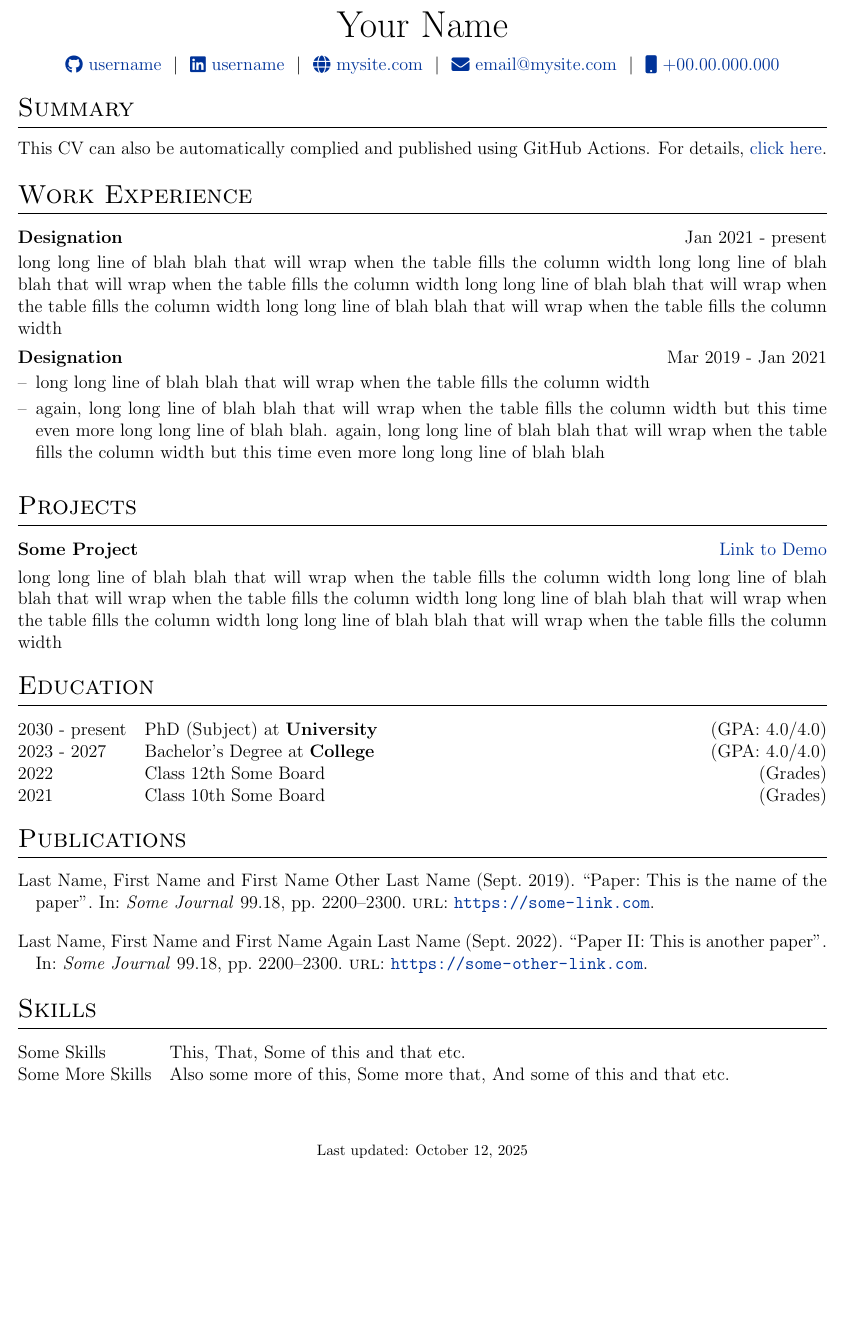
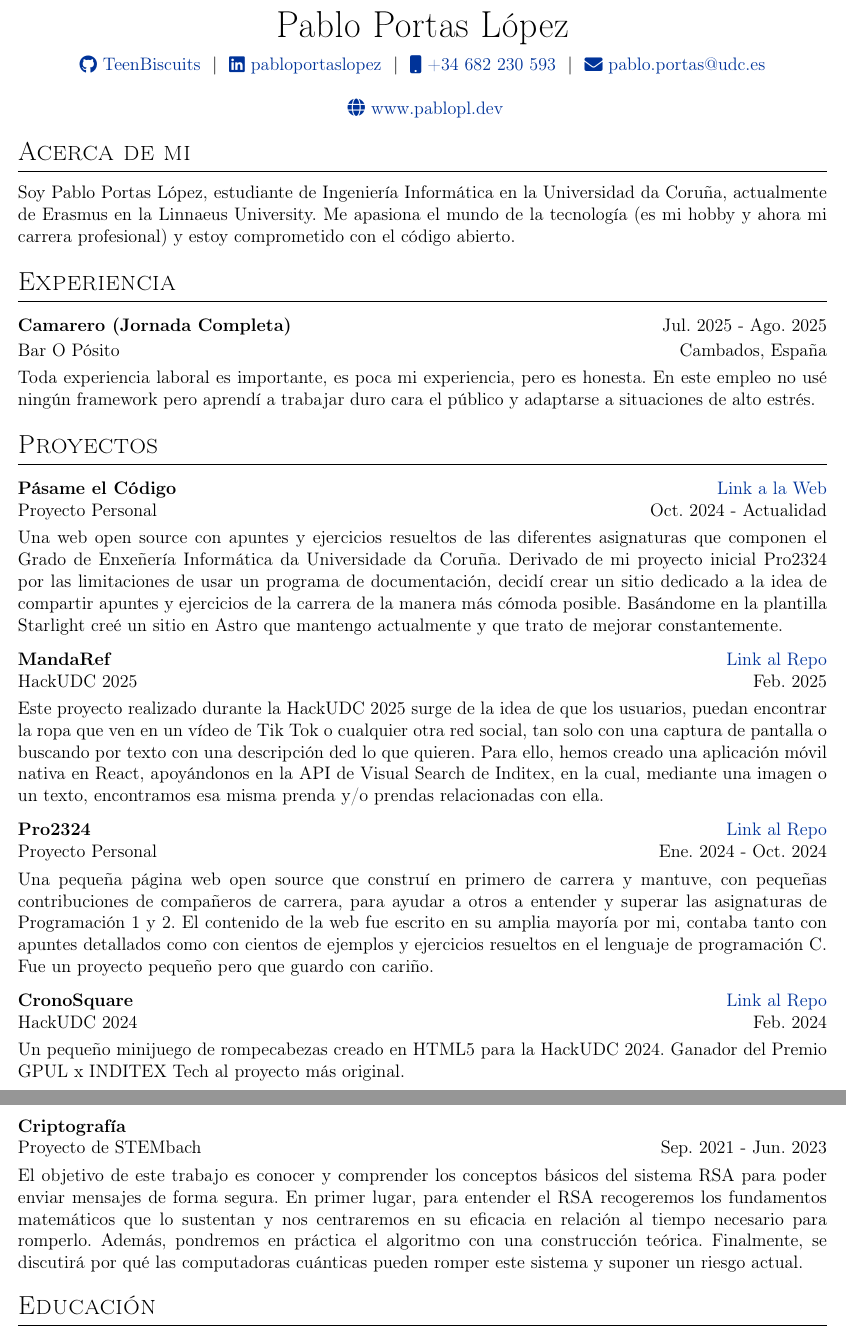
Before and after one commit to TeenBiscuits/CV, a LaTeX CV (cv.tex): part of the page before the commit and two parts of pages 1 and 2 of 2 after it, the two joined at a grey line, cut at the place of the change, the shorter picture padded with empty space. Compiled offline with pdfLaTeX.

Commit message:
Primer Curriculum

```diff
--- a/cv.tex
+++ b/cv.tex
@@ -49,6 +26,13 @@
 %----------------------------------------------------------------------------------------
 \usepackage{url}
 \usepackage{parskip}
+
+% babel
+\usepackage[spanish]{babel}
+
+% encode
+\usepackage[T1]{fontenc}
+\usepackage[utf8]{inputenc}
 
 %other packages for formatting
 \RequirePackage{color}
@@ -142,12 +126,13 @@
 % \end{tabularx}
 
 \begin{tabularx}{\linewidth}{@{} C @{}}
-\Huge{Your Name} \\[7.5pt]
-\href{https://github.com/username}{\raisebox{-0.05\height}\faGithub\ username} \ $|$ \
-\href{https://linkedin.com/in/username}{\raisebox{-0.05\height}\faLinkedin\ username} \ $|$ \
-\href{https://mysite.com}{\raisebox{-0.05\height}\faGlobe \ mysite.com} \ $|$ \
-\href{mailto:email@mysite.com}{\raisebox{-0.05\height}\faEnvelope \ email@mysite.com} \ $|$ \
-\href{tel:+000000000000}{\raisebox{-0.05\height}\faMobile \ +00.00.000.000} \\
+\Huge{Pablo Portas López} \\[7.5pt]
+\href{https://github.com/TeenBiscuits}{\raisebox{-0.05\height}\faGithub\ TeenBiscuits} \ $|$ \
+\href{https://linkedin.com/in/pabloportaslopez}{\raisebox{-0.05\height}\faLinkedin\ pabloportaslopez} \ $|$ \
+\href{tel:+34682230593}{\raisebox{-0.05\height}\faMobile \ +34 682 230 593} \ $|$ \
+\href{mailto:pablo.portas@udc.es}{\raisebox{-0.05\height}\faEnvelope \ pablo.portas@udc.es} \\
+\\
+\href{https://www.pablopl.dev}{\raisebox{-0.05\height} \ \faGlobe \ www.pablopl.dev}
 \end{tabularx}
 
 %----------------------------------------------------------------------------------------
@@ -155,39 +140,58 @@
 %----------------------------------------------------------------------------------------
 
 %Interests/ Keywords/ Summary
-\section{Summary}
-This CV can also be automatically complied and published using GitHub Actions. For details, \href{https://github.com/jitinnair1/autoCV}{click here}.
+\section{Acerca de mi}
+Soy Pablo Portas López, estudiante de Ingeniería Informática en la Universidad da Coruña, actualmente de Erasmus en la Linnaeus University. Me apasiona el mundo de la tecnología (es mi hobby y ahora mi carrera profesional) y estoy comprometido con el código abierto.
 
 %Experience
-\section{Work Experience}
+\section{Experiencia}
 
-\begin{jobshort}{Designation}{Jan 2021 - present}
-long long line of blah blah that will wrap when the table fills the column width long long line of blah blah that will wrap when the table fills the column width long long line of blah blah that will wrap when the table fills the column width long long line of blah blah that will wrap when the table fills the column width
+\begin{jobshort}{Camarero (Jornada Completa)}{Jul. 2025 - Ago. 2025}
+Bar O Pósito \hfill Cambados, España \\[3.75pt]
+Toda experiencia laboral es importante, es poca mi experiencia, pero es honesta. En este empleo no usé ningún framework pero aprendí a trabajar duro cara el público y adaptarse a situaciones de alto estrés.
 \end{jobshort}
 
-
-\begin{joblong}{Designation}{Mar 2019 - Jan 2021}
-\item long long line of blah blah that will wrap when the table fills the column width
-\item again, long long line of blah blah that will wrap when the table fills the column width but this time even more long long line of blah blah. again, long long line of blah blah that will wrap when the table fills the column width but this time even more long long line of blah blah
-\end{joblong}
-
 %Projects
-\section{Projects}
+\section{Proyectos}
 
 \begin{tabularx}{\linewidth}{ @{}l r@{} }
-\textbf{Some Project} & \hfill \href{https://some-link.com}{Link to Demo} \\[3.75pt]
-\multicolumn{2}{@{}X@{}}{long long line of blah blah that will wrap when the table fills the column width long long line of blah blah that will wrap when the table fills the column width long long line of blah blah that will wrap when the table fills the column width long long line of blah blah that will wrap when the table fills the column width}  \\
+\textbf{Pásame el Código} & \hfill \href{https://pc.pablopl.dev}{Link a la Web} \\
+Proyecto Personal & \hfill Oct. 2024 - Actualidad \\ [3.75pt]
+\multicolumn{2}{@{}X@{}}{Una web open source con apuntes y ejercicios resueltos de las diferentes asignaturas que componen el Grado de Enxeñería Informática da Universidade da Coruña. Derivado de mi proyecto inicial Pro2324 por las limitaciones de usar un programa de documentación, decidí crear un sitio dedicado a la idea de compartir apuntes y ejercicios de la carrera de la manera más cómoda posible. Basándome en la plantilla Starlight creé un sitio en Astro que mantengo actualmente y que trato de mejorar constantemente.}  \\
+\end{tabularx}
+
+\begin{tabularx}{\linewidth}{ @{}l r@{} }
+\textbf{MandaRef} & \hfill \href{https://github.com/TeenBiscuits/MandaRef}{Link al Repo} \\
+HackUDC 2025 & \hfill Feb. 2025 \\ [3.75pt]
+\multicolumn{2}{@{}X@{}}{Este proyecto realizado durante la HackUDC 2025 surge de la idea de que los usuarios, puedan encontrar la ropa que ven en un vídeo de Tik Tok o cualquier otra red social, tan solo con una captura de pantalla o buscando por texto con una descripción ded lo que quieren. Para ello, hemos creado una aplicación móvil nativa en React, apoyándonos en la API de Visual Search de Inditex, en la cual, mediante una imagen o un texto, encontramos esa misma prenda y/o prendas relacionadas con ella.}  \\
+\end{tabularx}
+
+\begin{tabularx}{\linewidth}{ @{}l r@{} }
+\textbf{Pro2324} & \hfill \href{https://github.com/TeenBiscuits/Pro2324}{Link al Repo} \\
+Proyecto Personal & \hfill Ene. 2024 - Oct. 2024 \\ [3.75pt]
+\multicolumn{2}{@{}X@{}}{Una pequeña página web open source que construí en primero de carrera y mantuve, con pequeñas contribuciones de compañeros de carrera, para ayudar a otros a entender y superar las asignaturas de Programación 1 y 2. El contenido de la web fue escrito en su amplia mayoría por mi, contaba tanto con apuntes detallados como con cientos de ejemplos y ejercicios resueltos en el lenguaje de programación C. Fue un proyecto pequeño pero que guardo con cariño.}  \\
+\end{tabularx}
+
+\begin{tabularx}{\linewidth}{ @{}l r@{} }
+\textbf{CronoSquare} & \hfill \href{https://github.com/TeenBiscuits/CronoSquare}{Link al Repo} \\
+HackUDC 2024 & \hfill Feb. 2024 \\ [3.75pt]
+\multicolumn{2}{@{}X@{}}{Un pequeño minijuego de rompecabezas creado en HTML5 para la HackUDC 2024. Ganador del Premio GPUL x INDITEX Tech al proyecto más original.}  \\
+\end{tabularx}
+
+\begin{tabularx}{\linewidth}{ @{}l r@{} }
+\textbf{Criptografía} \\
+Proyecto de STEMbach & \hfill Sep. 2021 - Jun. 2023 \\ [3.75pt]
+\multicolumn{2}{@{}X@{}}{El objetivo de este trabajo es conocer y comprender los conceptos básicos del sistema RSA para poder enviar mensajes de forma segura. En primer lugar, para entender el RSA recogeremos los fundamentos matemáticos que lo sustentan y nos centraremos en su eficacia en relación al tiempo necesario para romperlo. Además, pondremos en práctica el algoritmo con una construcción teórica. Finalmente, se discutirá por qué las computadoras cuánticas pueden romper este sistema y suponer un riesgo actual.}  \\
 \end{tabularx}
 
 %----------------------------------------------------------------------------------------
 %	EDUCATION
 %----------------------------------------------------------------------------------------
-\section{Education}
+\section{Educación}
 \begin{tabularx}{\linewidth}{@{}l X@{}}
-2030 - present & PhD (Subject) at \textbf{University} \hfill \normalsize (GPA: 4.0/4.0) \\
+2023 - present & Ingeniería Informática, Computación,  \textbf{Universidade da Coruña} \hfill \normalsize \\
 
-2023 - 2027 & Bachelor's Degree at \textbf{College} \hfill (GPA: 4.0/4.0) \\
+2025 - 2026 & Erasmus Program, Computer Science, \textbf{Linnéuniversitetet} \\
 
-2022 & Class 12th Some Board \hfill  (Grades) \\
+2021 - 2023 & STEMbach, Matemáticas e Informática, \textbf{Universidade de Santiago de Compostela} \hfill  (Superado) \\
 
-2021 & Class 10th Some Board \hfill  (Grades) \\
@@ -196,22 +239,22 @@ long long line of blah blah that will wrap when the table fills the column width
 %----------------------------------------------------------------------------------------
 %	PUBLICATIONS
 %----------------------------------------------------------------------------------------
-\section{Publications}
-\begin{refsection}[citations.bib]
-\nocite{*}
-\printbibliography[heading=none]
-\end{refsection}
+%\section{Publications}
+%\begin{refsection}[citations.bib]
+%\nocite{*}
+%\printbibliography[heading=none]
+%\end{refsection}
 
 %----------------------------------------------------------------------------------------
 %	SKILLS
 %----------------------------------------------------------------------------------------
-\section{Skills}
-\begin{tabularx}{\linewidth}{@{}l X@{}}
-Some Skills &  \normalsize{This, That, Some of this and that etc.}\\
-Some More Skills  &  \normalsize{Also some more of this, Some more that, And some of this and that etc.}\\
-\end{tabularx}
+%\section{Skills}
+%\begin{tabularx}{\linewidth}{@{}l X@{}}
+%Some Skills &  \normalsize{This, That, Some of this and that etc.}\\
+%Some More Skills  &  \normalsize{Also some more of this, Some more that, And some of this and that etc.}\\
+%\end{tabularx}
 
 \vfill
-\center{\footnotesize Last updated: \today}
+\center{\footnotesize Última actualización: \today}
 
 \end{document}
```
Also changed, not shown: cv.tex (62 more changed lines).
